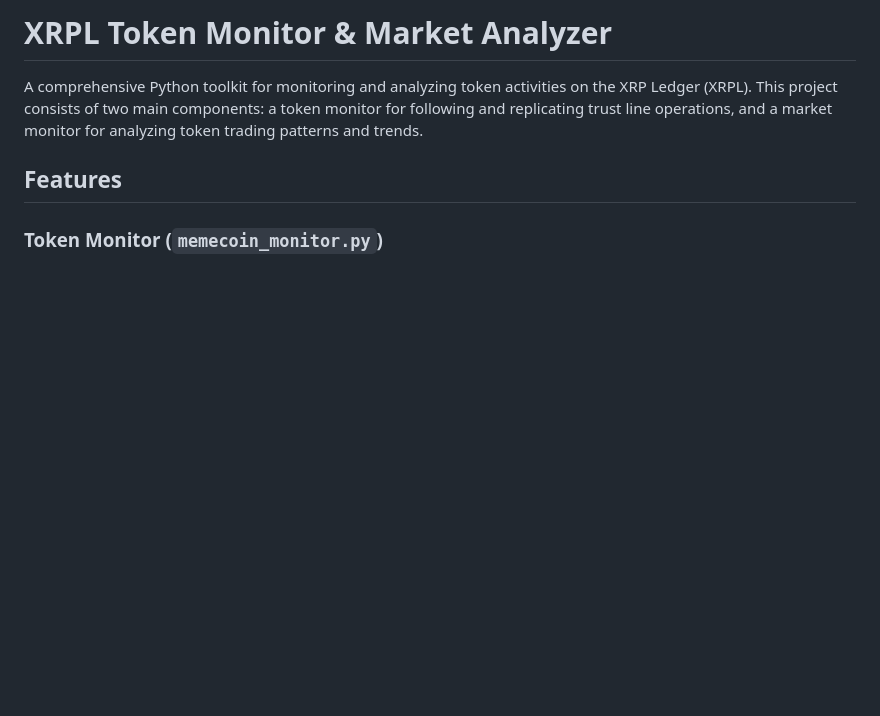
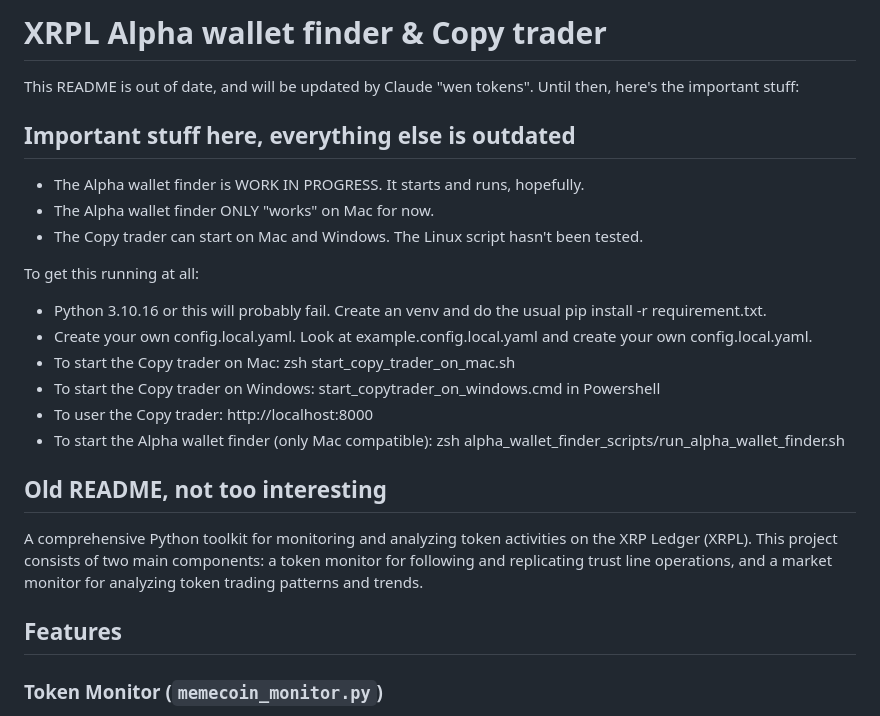
Before and after one commit to KeithTheDev/xrpl-simple-copy-trader, a Markdown page: README.md, the part around the change. Drawn GitHub-style; blank space fills up the shorter version.

Commit message:
Temporary readme
Temporary readme file until "wen tokens" on Claude.

```diff
--- a/README.md
+++ b/README.md
@@ -1,4 +1,24 @@
-# XRPL Token Monitor & Market Analyzer
+# XRPL Alpha wallet finder & Copy trader
+
+
+This README is out of date, and will be updated by Claude "wen tokens". Until then, here's the important stuff:
+
+## Important stuff here, everything else is outdated
+
+- The Alpha wallet finder is WORK IN PROGRESS. It starts and runs, hopefully.
+- The Alpha wallet finder ONLY "works" on Mac for now.
+- The Copy trader can start on Mac and Windows. The Linux script hasn't been tested.
+
+To get this running at all:
+
+- Python 3.10.16 or this will probably fail. Create an venv and do the usual pip install -r requirement.txt.
+- Create your own config.local.yaml. Look at example.config.local.yaml and create your own config.local.yaml.
+- To start the Copy trader on Mac: zsh start_copy_trader_on_mac.sh
+- To start the Copy trader on Windows: start_copytrader_on_windows.cmd in Powershell
+- To user the Copy trader: http://localhost:8000
+- To start the Alpha wallet finder (only Mac compatible): zsh alpha_wallet_finder_scripts/run_alpha_wallet_finder.sh
+
+## Old README, not too interesting
 
 A comprehensive Python toolkit for monitoring and analyzing token activities on the XRP Ledger (XRPL). This project consists of two main components: a token monitor for following and replicating trust line operations, and a market monitor for analyzing token trading patterns and trends.
 
```
